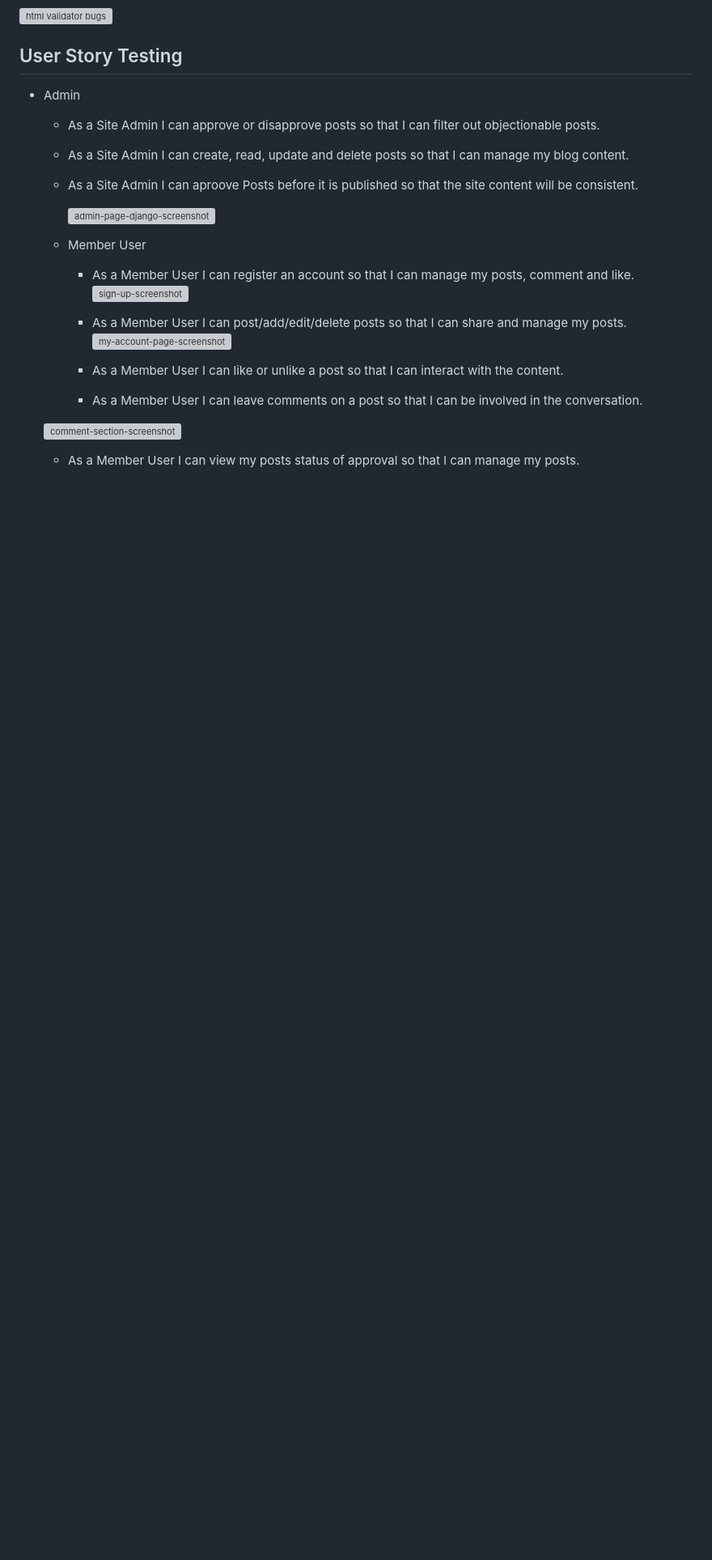
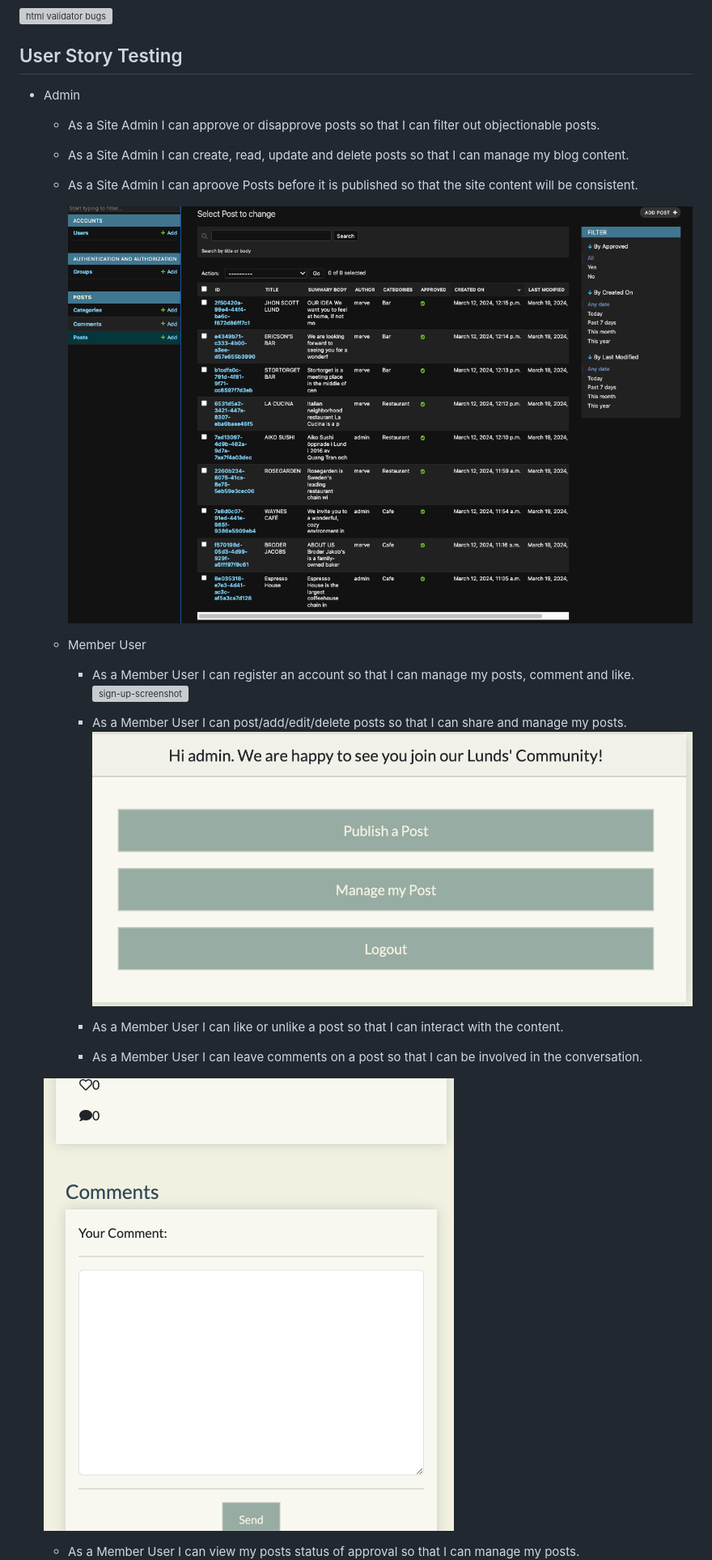
Before and after one commit to mervecoskunn/project-portfolio-4, a Markdown page: README.md, the part around the change printed below. Shown: that part at 81% size. Rendered like a GitHub page; pictures changed too: documentation/admin-page-screenshot.png (added); blank space fills up the shorter version; grey boxes are pictures that could not be loaded.

Commit message:
added user story testing section on read.me

```diff
--- a/README.md
+++ b/README.md
@@ -373,7 +373,7 @@ I have used django TestCase for automated testing views, forms and models files.
 
   - As a Site Admin I can aproove Posts before it is published so that the site content will be consistent.
 
-    ![admin-page-django-screenshot](ekran_goruntusu_dosya_adi.png)
+    ![admin-page-django-screenshot](documentation/admin-page-screenshot.png)
 
   - Member User
     - As a Member User I can register an account so that I can manage my posts, comment and like.
@@ -381,11 +381,11 @@ I have used django TestCase for automated testing views, forms and models files.
 
     - As a Member User I can post/add/edit/delete posts so that I can share and manage my posts.
-    ![my-account-page-screenshot](ekran_goruntusu_dosya_adi.png)
+    ![my-account-page-screenshot](documentation/my-page-screenshot.png)
 
     - As a Member User I can like or unlike a post so that I can interact with the content.
 
     - As a Member User I can leave comments on a post so that I can be involved in the conversation.
 
-   ![comment-section-screenshot](ekran_goruntusu_dosya_adi.png)
+   ![comment-section-screenshot](documentation/comment-section.png)
 
     - As a Member User I can view my posts status of approval so that I can manage my posts.
```
Also changed, not shown: other parts of README.md (+7 -6 lines).
